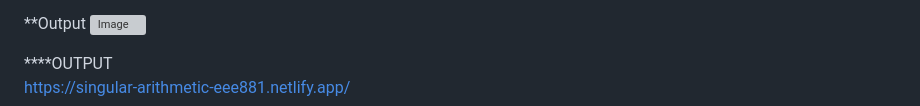
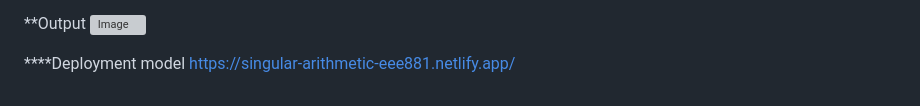
Before and after one commit to Deepakdeveloper143/SENTIMENT-ANALYSIS-WITH-NLP, a Markdown page: README.md, the part around the change. Rendered like a GitHub page; grey boxes are pictures that could not be loaded.

```diff
--- a/README.md
+++ b/README.md
@@ -33,5 +33,5 @@ In conclusion, this project effectively demonstrates how classic NLP techniques
 **Output
 ![Image](https://github.com/user-attachments/assets/fc26fb28-7736-49c7-8953-731b49a07586)
 
-  ****OUTPUT
+  ****Deployment model
      https://singular-arithmetic-eee881.netlify.app/
```
